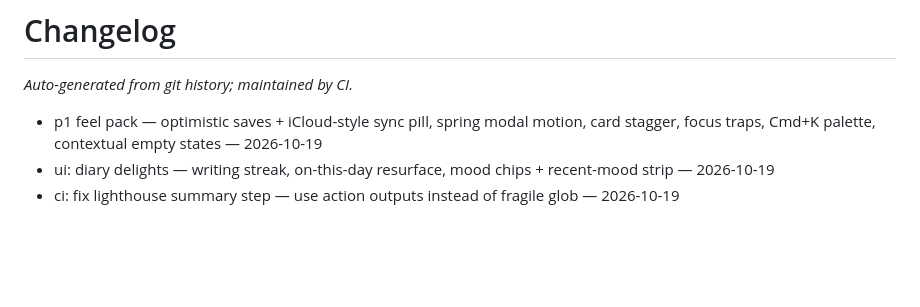
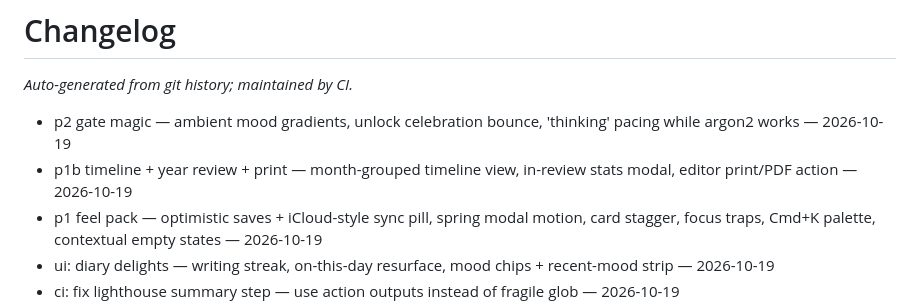
Before and after one commit to Voodels/diary, a Markdown page: CHANGELOG.md, the part around the change. Drawn GitHub-style; blank space fills up the shorter version.

Commit message:
chore: update changelog [skip ci]

```diff
--- a/CHANGELOG.md
+++ b/CHANGELOG.md
@@ -2,6 +2,8 @@
 
 _Auto-generated from git history; maintained by CI._
 
+- p2 gate magic — ambient mood gradients, unlock celebration bounce, 'thinking' pacing while argon2 works — 2026-10-19
+- p1b timeline + year review + print — month-grouped timeline view, in-review stats modal, editor print/PDF action — 2026-10-19
 - p1 feel pack — optimistic saves + iCloud-style sync pill, spring modal motion, card stagger, focus traps, Cmd+K palette, contextual empty states — 2026-10-19
 - ui: diary delights — writing streak, on-this-day resurface, mood chips + recent-mood strip — 2026-10-19
 - ci: fix lighthouse summary step — use action outputs instead of fragile glob — 2026-10-19
```
